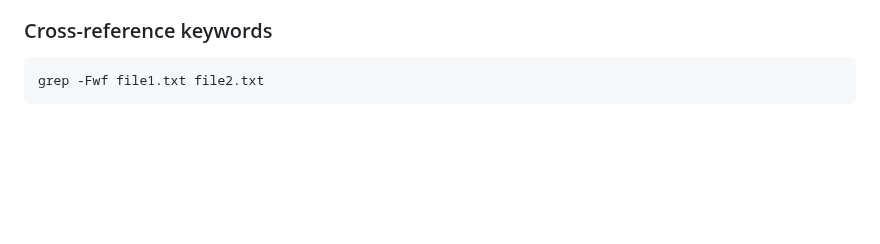
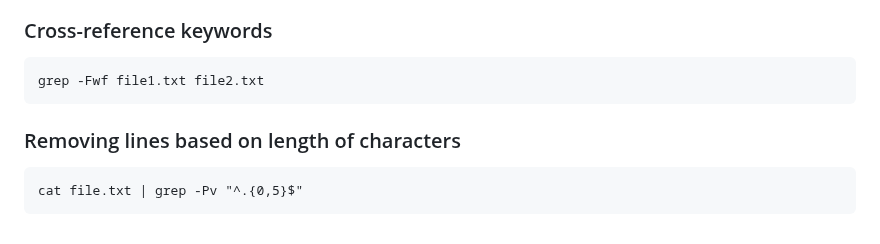
Before and after one commit to xephora/Tech-Scripts-n-Goodies, a Markdown page: SoLazyScriptz/Linux Basix/readme.md, the part around the change. Rendered like a GitHub page; blank space fills up the shorter version.

````diff
--- a/SoLazyScriptz/Linux Basix/readme.md
+++ b/SoLazyScriptz/Linux Basix/readme.md
@@ -331,3 +331,9 @@ cat file.txt | sort | uniq -c | sort -rn
 ```
 grep -Fwf file1.txt file2.txt
 ```
+
+### Removing lines based on length of characters
+
+```
+cat file.txt | grep -Pv "^.{0,5}$"
+```
````
